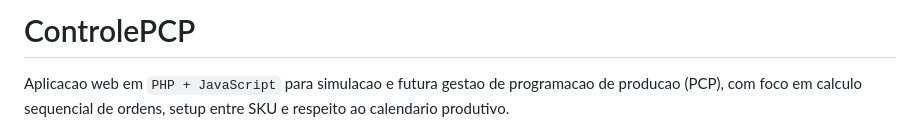
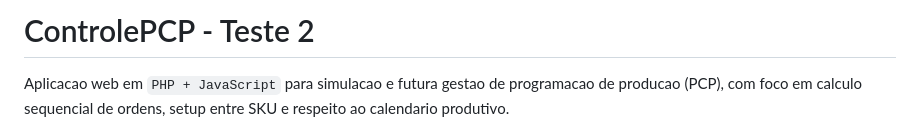
Before and after one commit to aquafastaghiggi/controlepcp, a Markdown page: README.md, the part around one of its changes. Drawn GitHub-style.

Commit message:
commit de teste framework

```diff
--- a/README.md
+++ b/README.md
@@ -1,4 +1,4 @@
-# ControlePCP
+# ControlePCP - Teste 2
 
 Aplicacao web em `PHP + JavaScript` para simulacao e futura gestao de programacao de producao (PCP), com foco em calculo sequencial de ordens, setup entre SKU e respeito ao calendario produtivo.
 
```
Also changed, not shown: other parts of README.md (+1 -1 lines).
